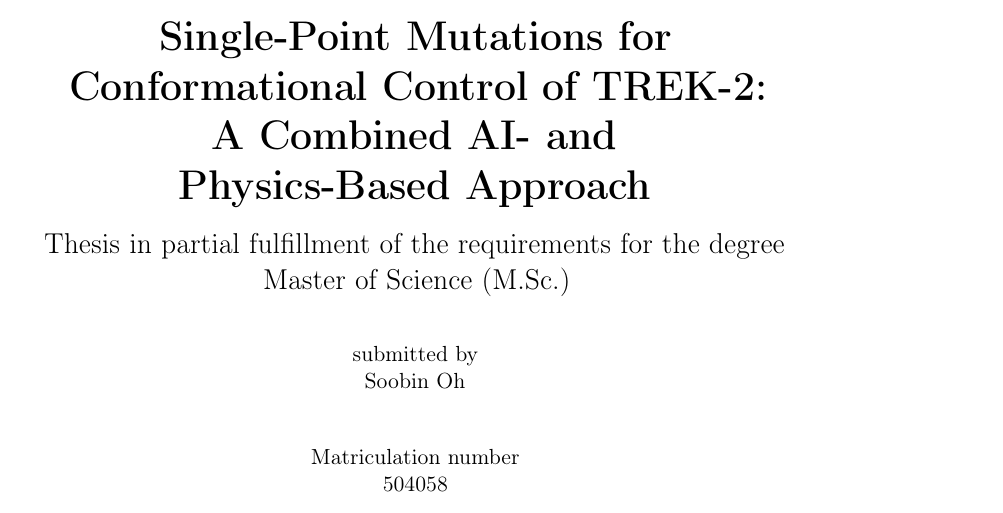
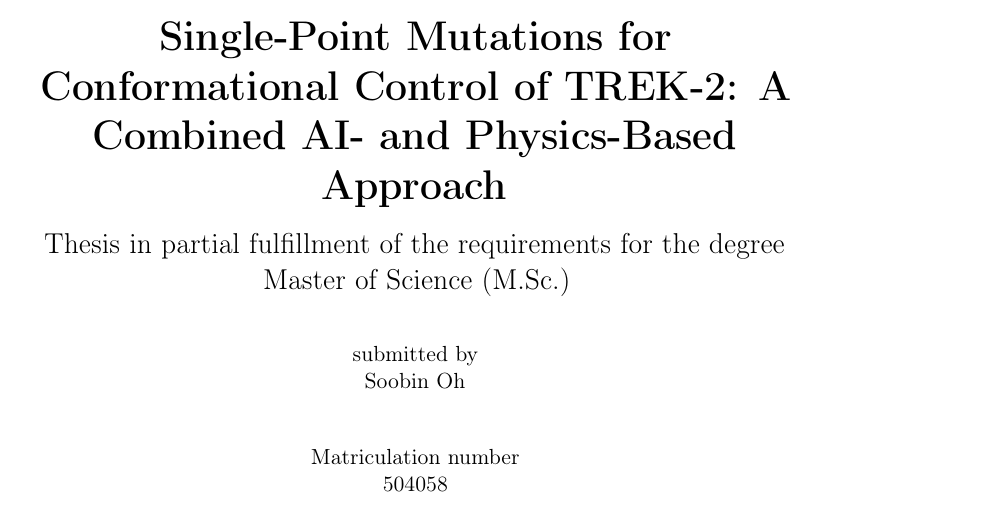
Before and after one commit to SoobinOh-hub/Master_thesis_TU_Berlin_FMP, a LaTeX thesis (LaTeX_template_thesis/main.tex, which reads LaTeX_template_thesis/01_Document_administration/b_Meta.tex, LaTeX_template_thesis/02_Prematter/a_Cover.tex): part of page 1 of 63, cut so that both start at the same text. Compiled offline with pdfLaTeX.

Commit message:
Restore original one-line cover title
This reverts commit 40d8fff.

Co-Authored-By: Claude Opus 5.5 <noreply@anthropic.com>
Claude-Session: https://claude.ai/code/session_01SkUQK7Q5pNSCg4LsHAHnWr

```diff
--- a/LaTeX_template_thesis/01_Document_administration/b_Meta.tex
+++ b/LaTeX_template_thesis/01_Document_administration/b_Meta.tex
@@ -29,8 +29,7 @@
 %-----------------------------
 % TITLE, AUTHOR, AND DOCUMENT TYPE
 %-----------------------------
-\newcommand{\mytitle}{Single-Point Mutations for Conformational Control of TREK-2: A Combined AI- and Physics-Based Approach} % one line, used for the PDF metadata
-\newcommand{\mytitlecover}{Single-Point Mutations for\\ Conformational Control of TREK\nobreakdash-2:\\ A Combined AI- and\\ Physics-Based Approach} % with line breaks, used on the cover page
+\newcommand{\mytitle}{Single-Point Mutations for Conformational Control of TREK-2: A Combined AI- and Physics-Based Approach}
 \newcommand{\autor}{Soobin Oh}
 \newcommand{\orcid}{XXXX-XXXX-XXXX-XXXX}
 \newcommand{\mydocumenttype}{Dissertation}
--- a/LaTeX_template_thesis/02_Prematter/a_Cover.tex
+++ b/LaTeX_template_thesis/02_Prematter/a_Cover.tex
@@ -23,7 +23,7 @@
         % TITLE AND AUTHOR INFORMATION
         %------------------------------
         \vfill
-        \huge\textbf{\mytitlecover}\\[1ex]
+        \huge\textbf{\mytitle}\\[1ex]
         \Large\iflanguage{english}{\myengsubtitle}{}\\[1ex]
         \vfill
         \normalsize
```
